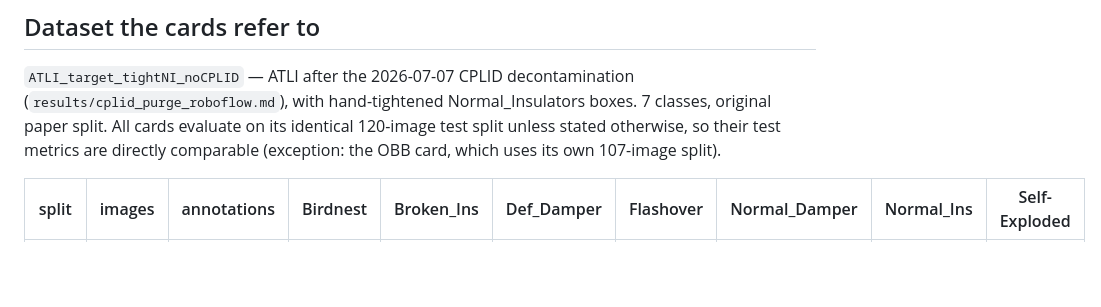
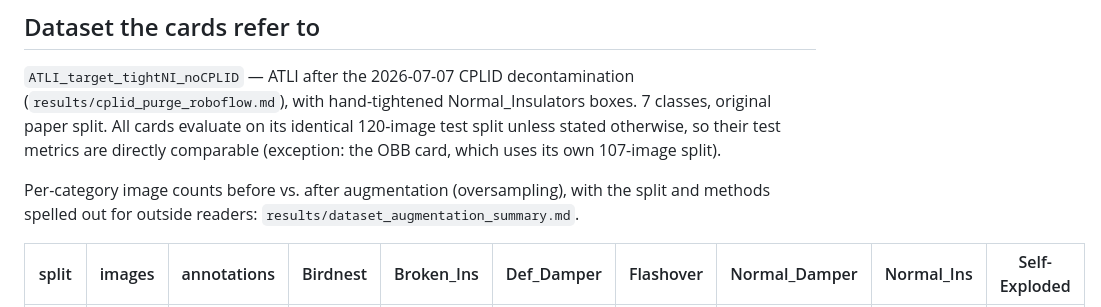
Before and after one commit to eduardoloz/atli-inspection, a Markdown page: models/README.md, the part around the change. Drawn GitHub-style; blank space fills up the shorter version.

Commit message:
results/: dataset & augmentation summary — per-category counts before/after oversampling, splits, methods
Co-Authored-By: Claude Fable 5 <noreply@anthropic.com>

```diff
--- a/models/README.md
+++ b/models/README.md
@@ -58,6 +58,9 @@ Copy-paste augmentation (quasi-synthetic composites) was tested earlier and reje
 unless stated otherwise, so their test metrics are directly comparable (exception: the OBB
 card, which uses its own 107-image split).
 
+Per-category image counts before vs. after augmentation (oversampling), with the split and
+methods spelled out for outside readers: `results/dataset_augmentation_summary.md`.
+
 | split | images | annotations | Birdnest | Broken_Ins | Def_Damper | Flashover | Normal_Damper | Normal_Ins | Self-Exploded |
 |---|---|---|---|---|---|---|---|---|---|
 | train | 561 | 2,344 | 162 | 140 | 82 | 302 | 833 | 604 | 221 |
```
Also changed, not shown: results/dataset_augmentation_summary.md (added, +82 -0 lines).
